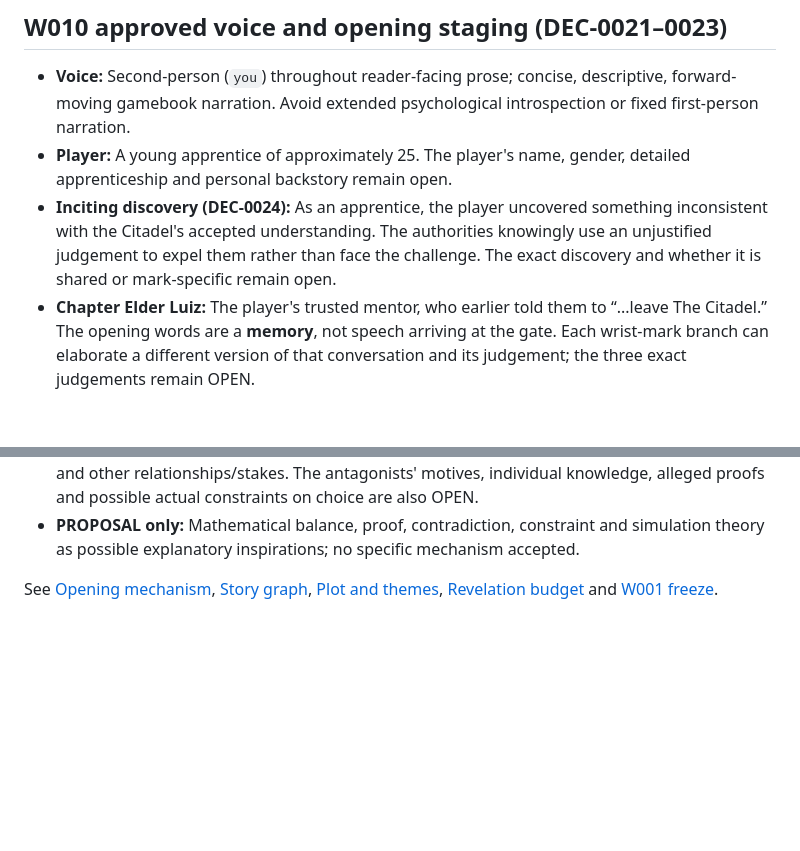
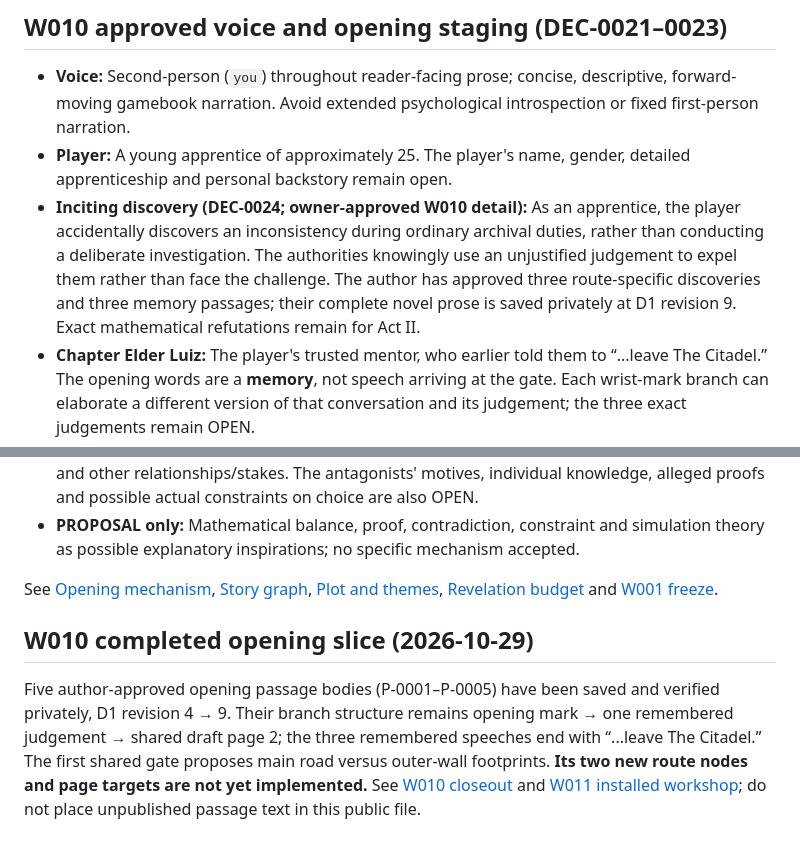
Before and after one commit to jfairfaxball-348/ZETA-CYOD---leave-the-Citadel-, a Markdown page: story/BOOK_ONE.md, 2 parts joined by grey strips. GitHub-like rendering; blank space fills up the shorter version.

Commit message:
W010: update Book One with approved accidental find and verified opening

```diff
--- a/story/BOOK_ONE.md
+++ b/story/BOOK_ONE.md
@@ -12,7 +12,7 @@
 ## W010 approved voice and opening staging (DEC-0021–0023)
 - **Voice:** Second-person (`you`) throughout reader-facing prose; concise, descriptive, forward-moving gamebook narration. Avoid extended psychological introspection or fixed first-person narration.
 - **Player:** A young apprentice of approximately 25. The player's name, gender, detailed apprenticeship and personal backstory remain open.
-- **Inciting discovery (DEC-0024):** As an apprentice, the player uncovered something inconsistent with the Citadel's accepted understanding. The authorities knowingly use an unjustified judgement to expel them rather than face the challenge. The exact discovery and whether it is shared or mark-specific remain open.
+- **Inciting discovery (DEC-0024; owner-approved W010 detail):** As an apprentice, the player accidentally discovers an inconsistency during ordinary archival duties, rather than conducting a deliberate investigation. The authorities knowingly use an unjustified judgement to expel them rather than face the challenge. The author has approved three route-specific discoveries and three memory passages; their complete novel prose is saved privately at D1 revision 9. Exact mathematical refutations remain for Act II.
 - **Chapter Elder Luiz:** The player's trusted mentor, who earlier told them to “...leave The Citadel.” The opening words are a **memory**, not speech arriving at the gate. Each wrist-mark branch can elaborate a different version of that conversation and its judgement; the three exact judgements remain OPEN.
 - **Present scene:** The player stands alone near the **outermost Citadel exit**, inward door shut, outward door standing open into the surrounding number-theory territory. The region's fantasy name remains undecided; **Arithen** is a proposal only. Each memory branch still rejoins the single shared page 2; no content for the branch is approved yet.
 
@@ -34,3 +34,6 @@
 - **PROPOSAL only:** Mathematical balance, proof, contradiction, constraint and simulation theory as possible explanatory inspirations; no specific mechanism accepted.
 
 See [Opening mechanism](../cyod/OPENING_MECHANISM.md), [Story graph](../cyod/STORY_GRAPH.md), [Plot and themes](PLOT_AND_THEMES.md), [Revelation budget](REVELATION_BUDGET.md) and [W001 freeze](../workshops/W001_CLOSEOUT.md).
+
+## W010 completed opening slice (2026-10-29)
+Five author-approved opening passage bodies (P-0001–P-0005) have been saved and verified privately, D1 revision 4 → 9. Their branch structure remains opening mark → one remembered judgement → shared draft page 2; the three remembered speeches end with “...leave The Citadel.” The first shared gate proposes main road versus outer-wall footprints. **Its two new route nodes and page targets are not yet implemented.** See [W010 closeout](../workshops/W010_CLOSEOUT.md) and [W011 installed workshop](../workshops/W011_BEYOND_THE_GATE_WRITING_WORKSHOP.md); do not place unpublished passage text in this public file.
```
